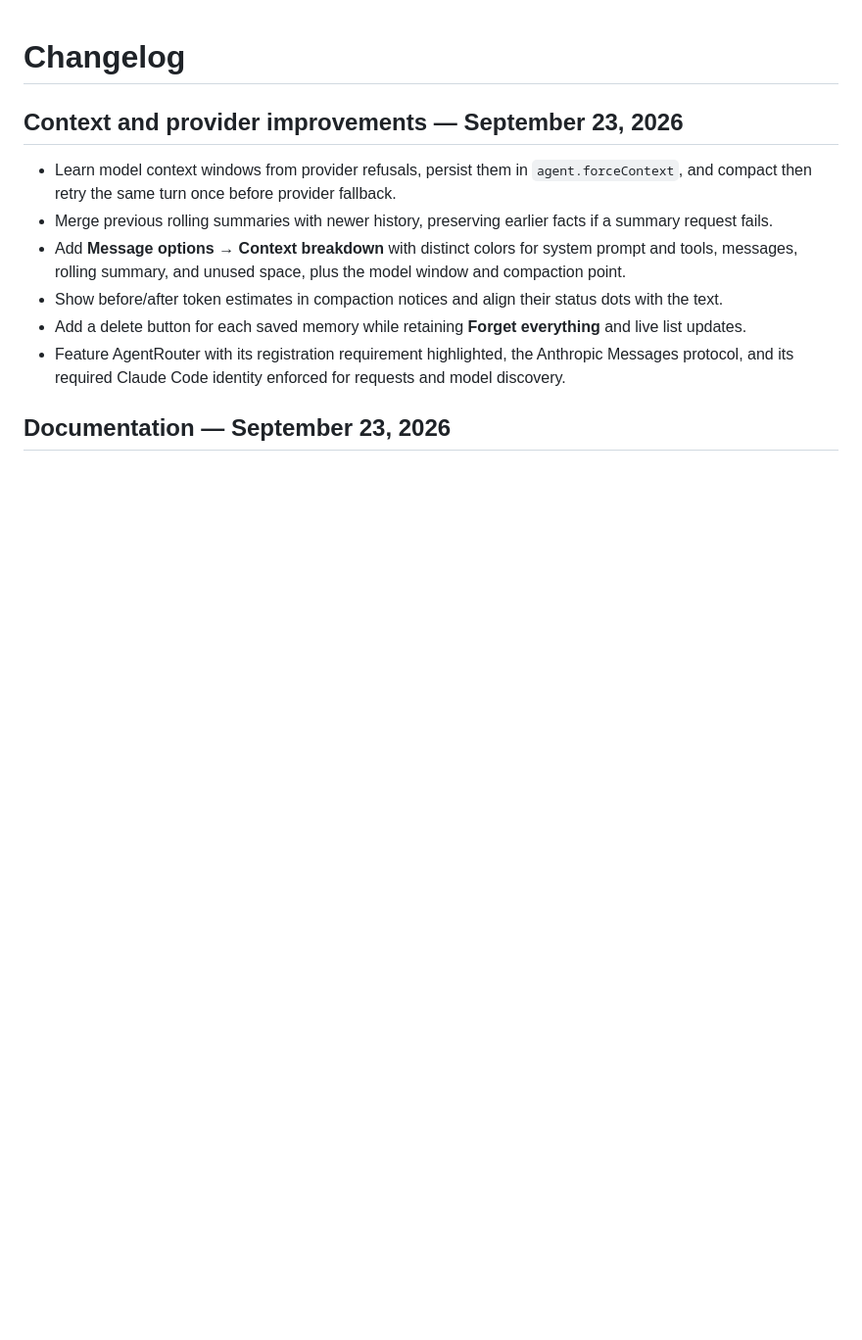
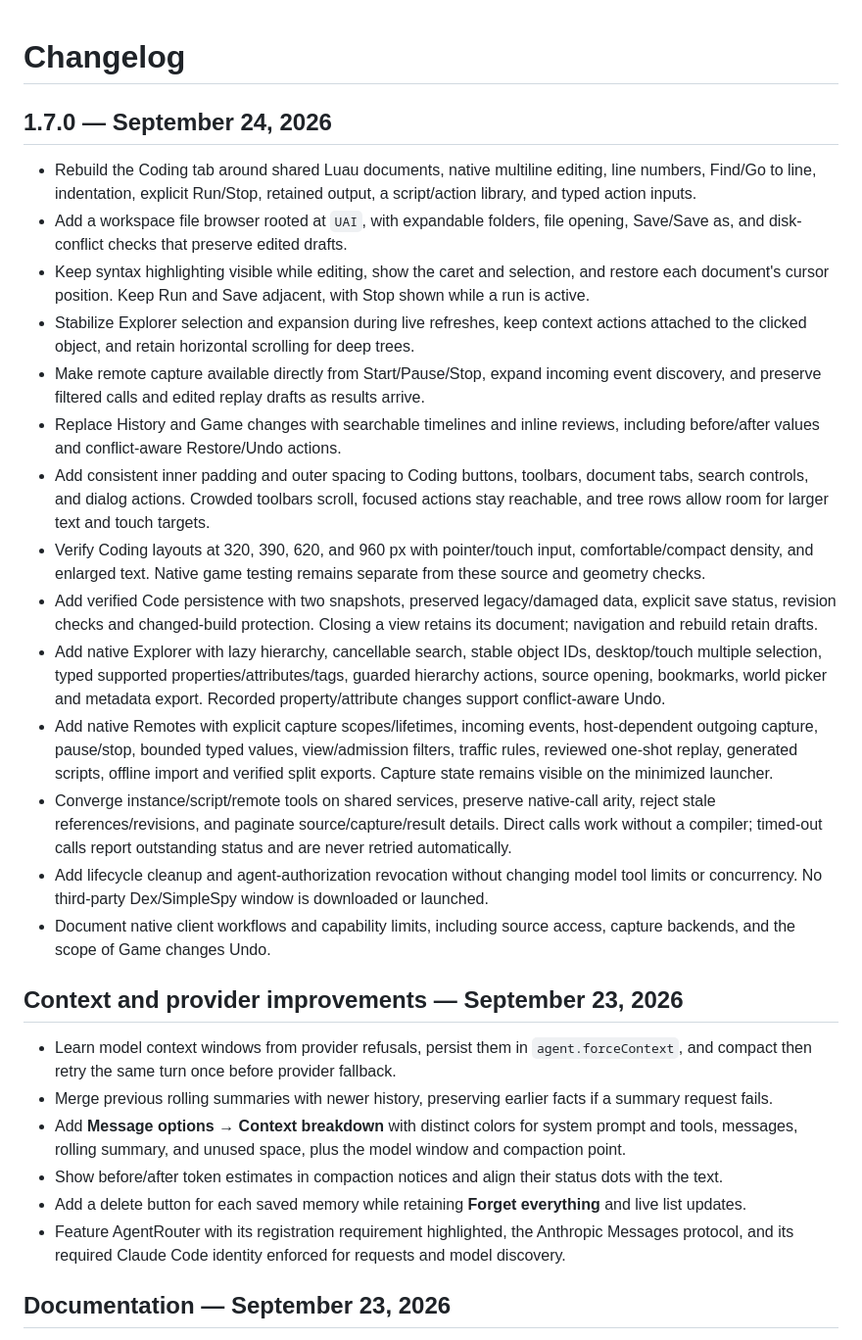
Before and after one commit to CarlDV/ProjectUAI, a Markdown page: CHANGELOG.md, the part around the change. Shown at 98% size. GitHub-like rendering; blank space fills up the shorter version.

```diff
--- a/CHANGELOG.md
+++ b/CHANGELOG.md
@@ -1,4 +1,21 @@
 # Changelog
+
+## 1.7.0 — September 24, 2026
+
+- Rebuild the Coding tab around shared Luau documents, native multiline editing, line numbers, Find/Go to line, indentation, explicit Run/Stop, retained output, a script/action library, and typed action inputs.
+- Add a workspace file browser rooted at `UAI`, with expandable folders, file opening, Save/Save as, and disk-conflict checks that preserve edited drafts.
+- Keep syntax highlighting visible while editing, show the caret and selection, and restore each document's cursor position. Keep Run and Save adjacent, with Stop shown while a run is active.
+- Stabilize Explorer selection and expansion during live refreshes, keep context actions attached to the clicked object, and retain horizontal scrolling for deep trees.
+- Make remote capture available directly from Start/Pause/Stop, expand incoming event discovery, and preserve filtered calls and edited replay drafts as results arrive.
+- Replace History and Game changes with searchable timelines and inline reviews, including before/after values and conflict-aware Restore/Undo actions.
+- Add consistent inner padding and outer spacing to Coding buttons, toolbars, document tabs, search controls, and dialog actions. Crowded toolbars scroll, focused actions stay reachable, and tree rows allow room for larger text and touch targets.
+- Verify Coding layouts at 320, 390, 620, and 960 px with pointer/touch input, comfortable/compact density, and enlarged text. Native game testing remains separate from these source and geometry checks.
+- Add verified Code persistence with two snapshots, preserved legacy/damaged data, explicit save status, revision checks and changed-build protection. Closing a view retains its document; navigation and rebuild retain drafts.
+- Add native Explorer with lazy hierarchy, cancellable search, stable object IDs, desktop/touch multiple selection, typed supported properties/attributes/tags, guarded hierarchy actions, source opening, bookmarks, world picker and metadata export. Recorded property/attribute changes support conflict-aware Undo.
+- Add native Remotes with explicit capture scopes/lifetimes, incoming events, host-dependent outgoing capture, pause/stop, bounded typed values, view/admission filters, traffic rules, reviewed one-shot replay, generated scripts, offline import and verified split exports. Capture state remains visible on the minimized launcher.
+- Converge instance/script/remote tools on shared services, preserve native-call arity, reject stale references/revisions, and paginate source/capture/result details. Direct calls work without a compiler; timed-out calls report outstanding status and are never retried automatically.
+- Add lifecycle cleanup and agent-authorization revocation without changing model tool limits or concurrency. No third-party Dex/SimpleSpy window is downloaded or launched.
+- Document native client workflows and capability limits, including source access, capture backends, and the scope of Game changes Undo.
 
 ## Context and provider improvements — September 23, 2026
 
```
